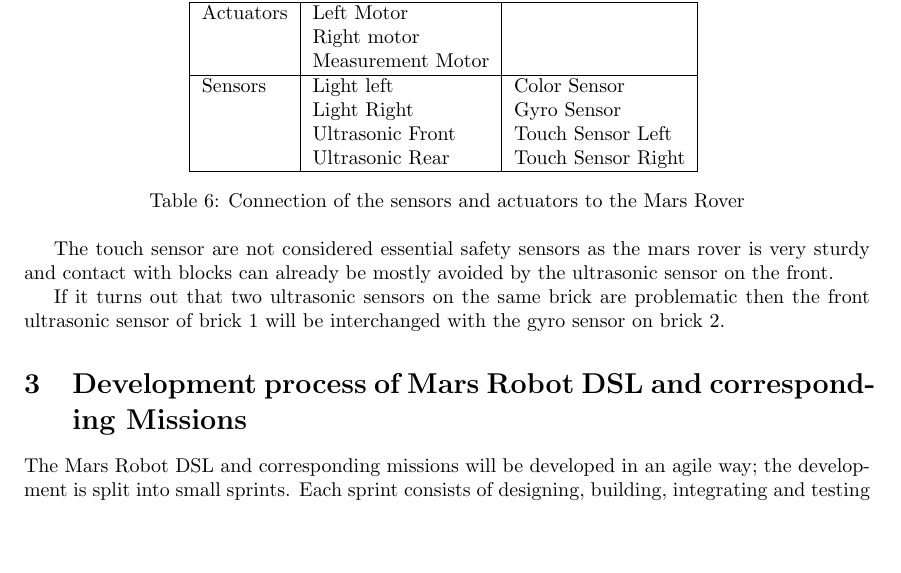
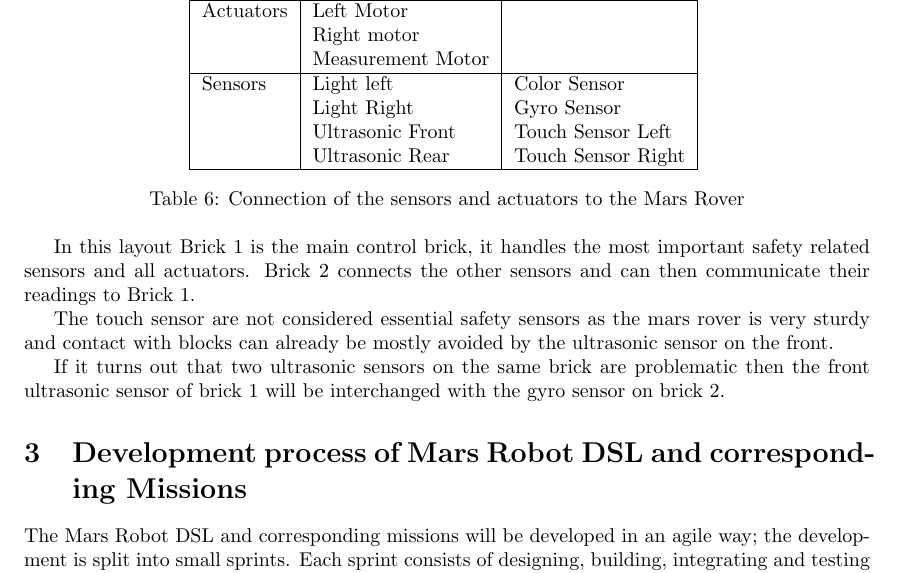
Before and after one commit to PimJager/RobotDSL, a LaTeX document (report/report.tex, which reads report/layout.tex): part of page 4 of 4, cut so that both start at the same text, the shorter picture padded with empty space. Compiled offline with pdfLaTeX.

Commit message:
Added clarification on brick layout

```diff
--- a/report/layout.tex
+++ b/report/layout.tex
@@ -29,6 +29,10 @@ even when the communication between the two bricks fails.
 \label{tbl:layout}
 \end{table}
 
+In this layout Brick 1 is the main control brick, it handles the most important
+safety related sensors and all actuators. Brick 2 connects the other sensors and
+can then communicate their readings to Brick 1.
+
 The touch sensor are not considered essential safety sensors as the mars rover
 is very sturdy and contact with blocks can already be mostly avoided by the
 ultrasonic sensor on the front.
```
Also changed, not shown: report/report.pdf.
